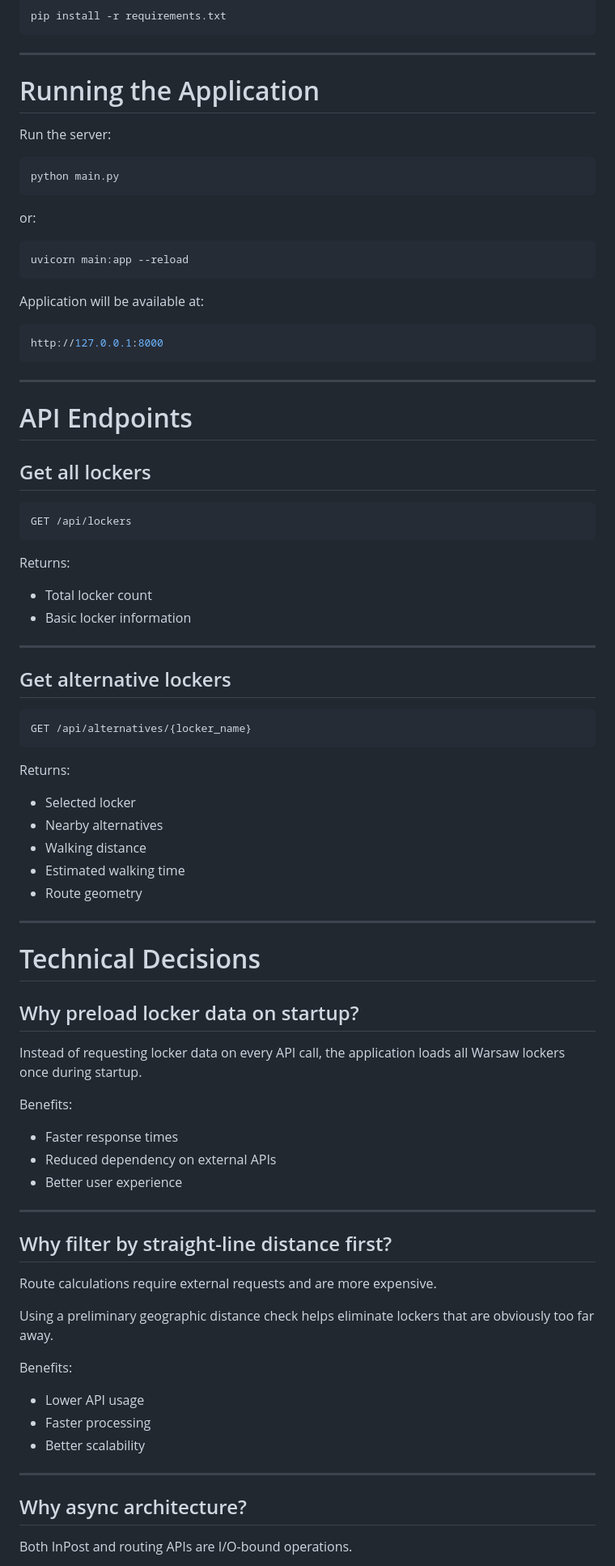
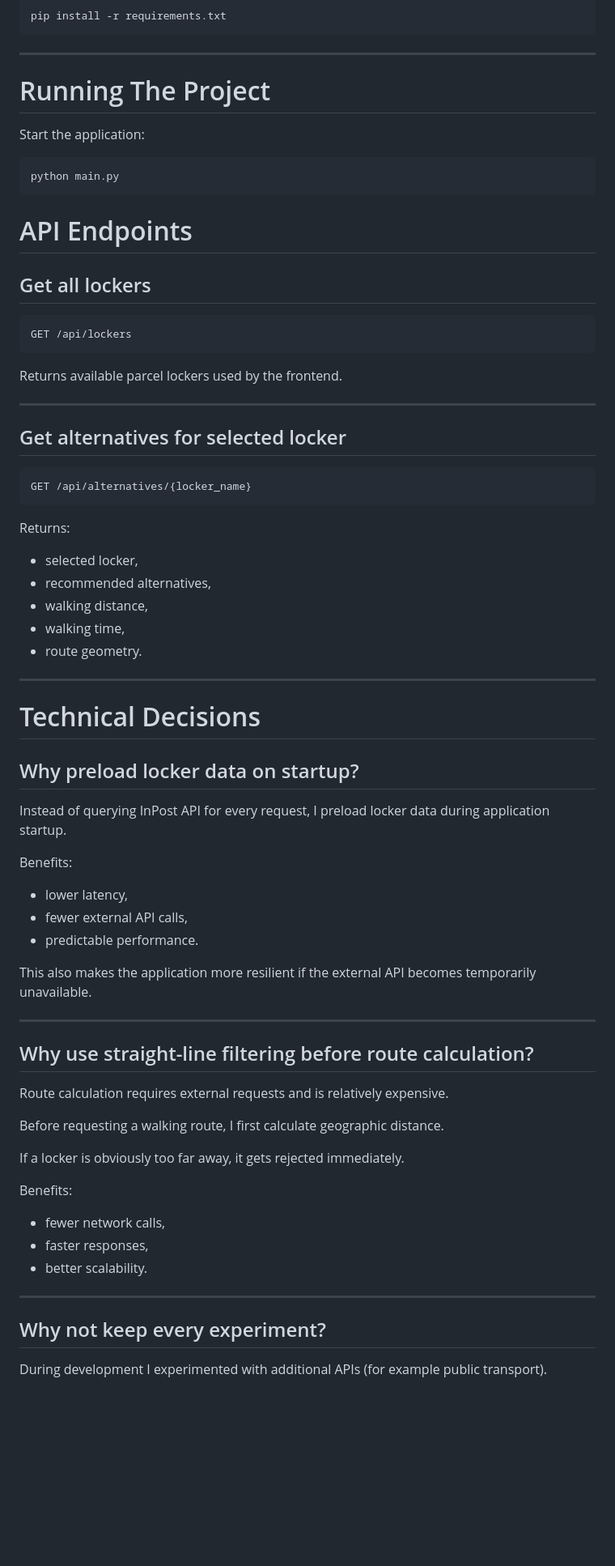
Before and after one commit to wavyboyasf/Inpost_task, a Markdown page: README.md, the part around one of its changes. Shown at 81% size. Rendered like a GitHub page; blank space fills up the shorter version.

Commit message:
Enhance README with detailed project overview
Updated project description and features in README.md to clarify the application's purpose and functionality.

````diff
--- a/README.md
+++ b/README.md
@@ -112,27 +154,13 @@ pip install -r requirements.txt
 
 ---
 
-# Running the Application
+# Running The Project
 
-Run the server:
+Start the application:
 
 ```bash
 python main.py
 ```
-
-or:
-
-```bash
-uvicorn main:app --reload
-```
-
-Application will be available at:
-
-```bash
-http://127.0.0.1:8000
-```
-
----
 
 # API Endpoints
 
@@ -142,14 +170,11 @@ http://127.0.0.1:8000
 GET /api/lockers
 ```
 
-Returns:
-
-- Total locker count
-- Basic locker information
+Returns available parcel lockers used by the frontend.
 
 ---
 
-## Get alternative lockers
+## Get alternatives for selected locker
 
 ```http
 GET /api/alternatives/{locker_name}
@@ -157,11 +182,11 @@ GET /api/alternatives/{locker_name}
 
 Returns:
 
-- Selected locker
-- Nearby alternatives
-- Walking distance
-- Estimated walking time
-- Route geometry
+- selected locker,
+- recommended alternatives,
+- walking distance,
+- walking time,
+- route geometry.
 
 ---
 
@@ -169,31 +194,35 @@ Returns:
 
 ## Why preload locker data on startup?
 
-Instead of requesting locker data on every API call, the application loads all Warsaw lockers once during startup.
+Instead of querying InPost API for every request, I preload locker data during application startup.
 
 Benefits:
 
-- Faster response times
-- Reduced dependency on external APIs
-- Better user experience
+- lower latency,
+- fewer external API calls,
+- predictable performance.
+
+This also makes the application more resilient if the external API becomes temporarily unavailable.
 
 ---
 
-## Why filter by straight-line distance first?
+## Why use straight-line filtering before route calculation?
 
-Route calculations require external requests and are more expensive.
+Route calculation requires external requests and is relatively expensive.
 
-Using a preliminary geographic distance check helps eliminate lockers that are obviously too far away.
+Before requesting a walking route, I first calculate geographic distance.
+
+If a locker is obviously too far away, it gets rejected immediately.
 
 Benefits:
 
-- Lower API usage
-- Faster processing
-- Better scalability
+- fewer network calls,
+- faster responses,
+- better scalability.
 
 ---
 
-## Why async architecture?
+## Why not keep every experiment?
 
-Both InPost and routing APIs are I/O-bound operations.
+During development I experimented with additional APIs (for example public transport).
 
````
Also changed, not shown: other parts of README.md (+127 -69 lines).
